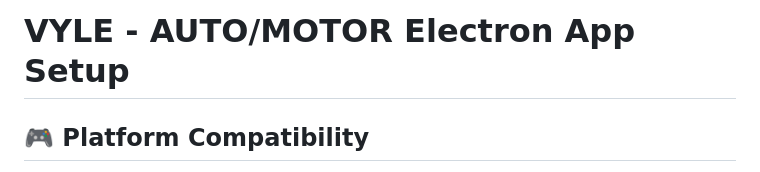
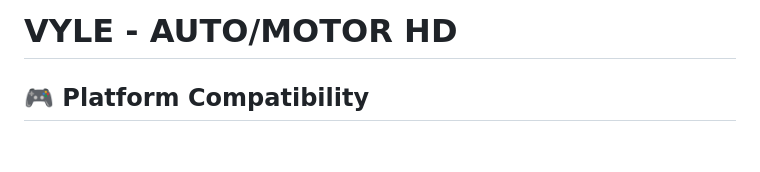
Before and after one commit to vylevylevyle/automotor-hd, a Markdown page: README.md, the part around the change. Rendered like a GitHub page; blank space fills up the shorter version.

```diff
--- a/README.md
+++ b/README.md
@@ -1,4 +1,4 @@
-# VYLE - AUTO/MOTOR Electron App Setup
+# VYLE - AUTO/MOTOR HD
 
 ## 🎮 Platform Compatibility
 
```
